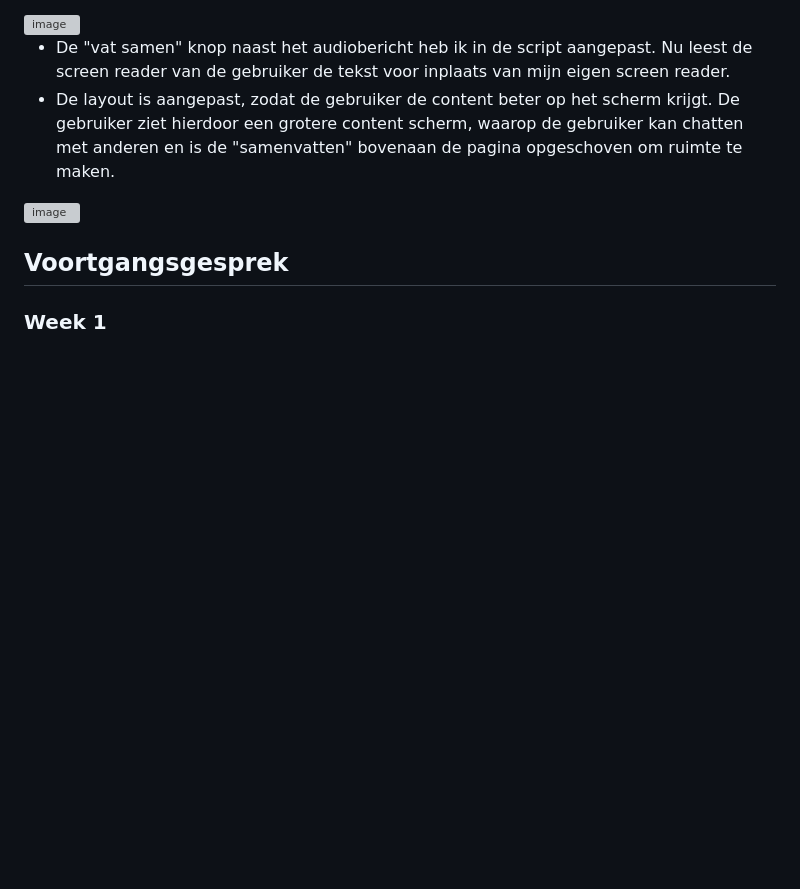
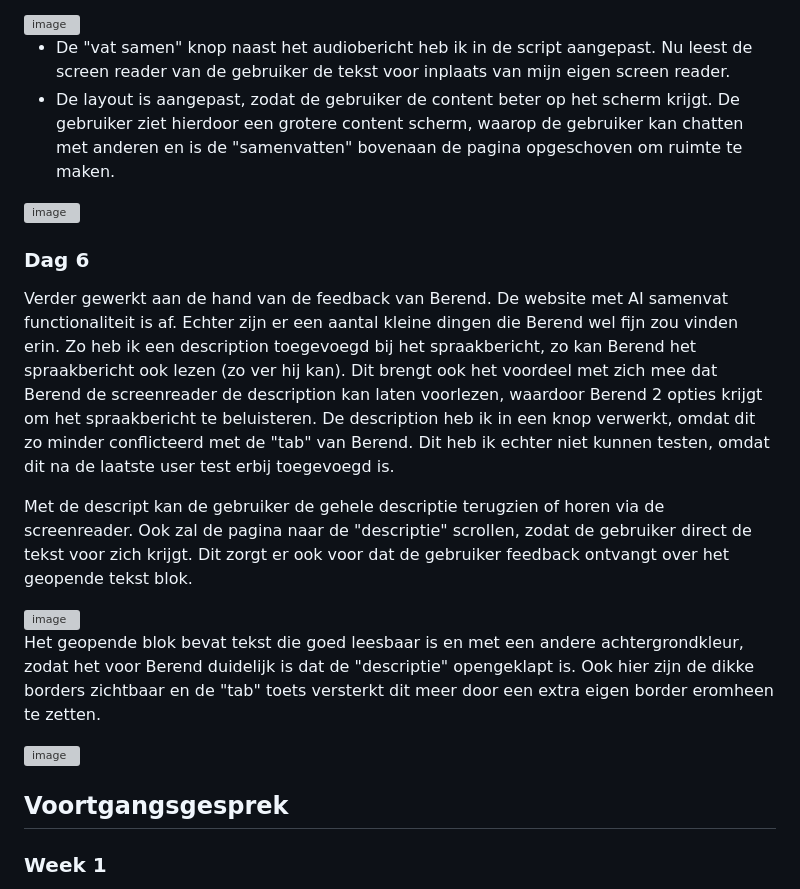
Before and after one commit to Braham3030/HCD_WebDev, a Markdown page: README.md, the part around one of its changes. GitHub-like rendering; blank space fills up the shorter version; grey boxes are pictures that could not be loaded.

Commit message:
Enhance accessibility features and layout adjustments
Added a description feature for voice messages to improve accessibility for users. Adjusted layout and functionality based on user feedback to enhance usability.

```diff
--- a/README.md
+++ b/README.md
@@ -65,6 +65,19 @@ Vandaag layout aangepast, zodat de de chatberichten beter in beeld blijven voor
 * De layout is aangepast, zodat de gebruiker de content beter op het scherm krijgt. De gebruiker ziet hierdoor een grotere content scherm, waarop de gebruiker kan chatten met anderen en is de "samenvatten" bovenaan de pagina opgeschoven om ruimte te maken.
 
 <img width="1512" height="861" alt="image" src="https://github.com/user-attachments/assets/17550f8a-4c09-40f4-a26a-ae1f8d062484" />
+
+### Dag 6
+
+Verder gewerkt aan de hand van de feedback van Berend. De website met AI samenvat functionaliteit is af. Echter zijn er een aantal kleine dingen die Berend wel fijn zou vinden erin. Zo heb ik een description toegevoegd bij het spraakbericht, zo kan Berend het spraakbericht ook lezen (zo ver hij kan). Dit brengt ook het voordeel met zich mee dat Berend de screenreader de description kan laten voorlezen, waardoor Berend 2 opties krijgt om het spraakbericht te beluisteren. De description heb ik in een knop verwerkt, omdat dit zo minder conflicteerd met de "tab" van Berend. Dit heb ik echter niet kunnen testen, omdat dit na de laatste user test erbij toegevoegd is.
+
+
+Met de descript kan de gebruiker de gehele descriptie terugzien of horen via de screenreader. Ook zal de pagina naar de "descriptie" scrollen, zodat de gebruiker direct de tekst voor zich krijgt. Dit zorgt er ook voor dat de gebruiker feedback ontvangt over het geopende tekst blok.
+
+<img width="3827" height="1935" alt="image" src="https://github.com/user-attachments/assets/156e358f-b28b-4490-95a1-818c48cbbdf6" />
+
+Het geopende blok bevat tekst die goed leesbaar is en met een andere achtergrondkleur, zodat het voor Berend duidelijk is dat de "descriptie" opengeklapt is. Ook hier zijn de dikke borders zichtbaar en de "tab" toets versterkt dit meer door een extra eigen border eromheen te zetten.
+
+<img width="3808" height="1926" alt="image" src="https://github.com/user-attachments/assets/110d1675-0db8-408d-9e2b-445fa10d5ed9" />
 
 
 ## Voortgangsgesprek
```
Also changed, not shown: other parts of README.md (+0 -3 lines).
